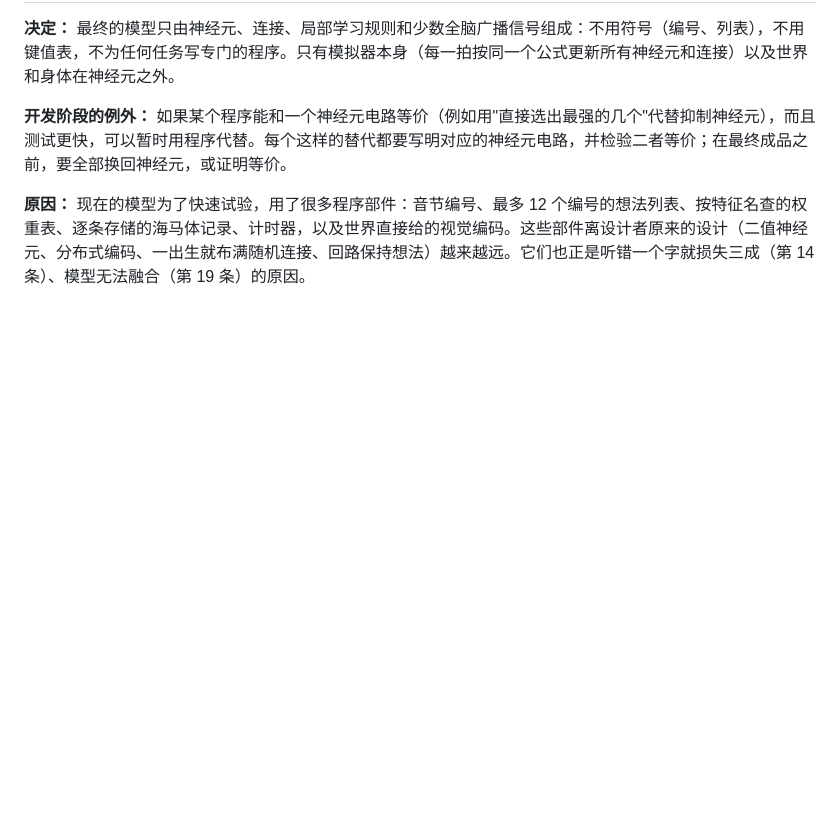
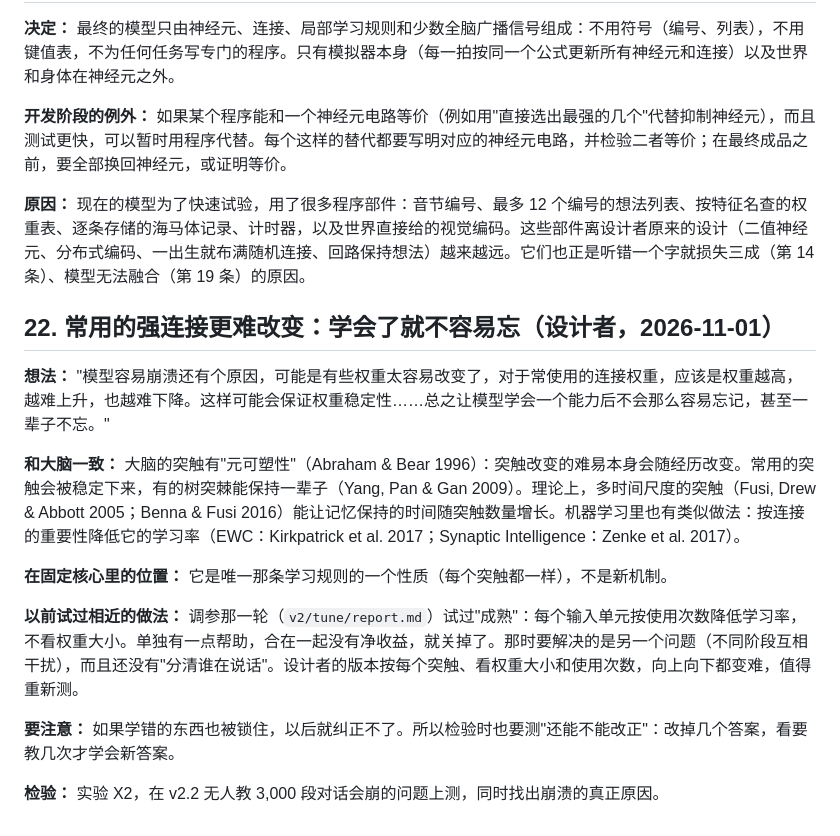
Before and after one commit to leeR1ven/concept-brain, a Markdown page: docs/IDEAS.md, the part around the change. Drawn GitHub-style; blank space fills up the shorter version.

```diff
--- a/docs/IDEAS.md
+++ b/docs/IDEAS.md
@@ -363,3 +363,17 @@
 **开发阶段的例外：** 如果某个程序能和一个神经元电路等价（例如用"直接选出最强的几个"代替抑制神经元），而且测试更快，可以暂时用程序代替。每个这样的替代都要写明对应的神经元电路，并检验二者等价；在最终成品之前，要全部换回神经元，或证明等价。
 
 **原因：** 现在的模型为了快速试验，用了很多程序部件：音节编号、最多 12 个编号的想法列表、按特征名查的权重表、逐条存储的海马体记录、计时器，以及世界直接给的视觉编码。这些部件离设计者原来的设计（二值神经元、分布式编码、一出生就布满随机连接、回路保持想法）越来越远。它们也正是听错一个字就损失三成（第 14 条）、模型无法融合（第 19 条）的原因。
+
+## 22. 常用的强连接更难改变：学会了就不容易忘（设计者，2026-11-01）
+
+**想法：** "模型容易崩溃还有个原因，可能是有些权重太容易改变了，对于常使用的连接权重，应该是权重越高，越难上升，也越难下降。这样可能会保证权重稳定性……总之让模型学会一个能力后不会那么容易忘记，甚至一辈子不忘。"
+
+**和大脑一致：** 大脑的突触有"元可塑性"（Abraham & Bear 1996）：突触改变的难易本身会随经历改变。常用的突触会被稳定下来，有的树突棘能保持一辈子（Yang, Pan & Gan 2009）。理论上，多时间尺度的突触（Fusi, Drew & Abbott 2005；Benna & Fusi 2016）能让记忆保持的时间随突触数量增长。机器学习里也有类似做法：按连接的重要性降低它的学习率（EWC：Kirkpatrick et al. 2017；Synaptic Intelligence：Zenke et al. 2017）。
+
+**在固定核心里的位置：** 它是唯一那条学习规则的一个性质（每个突触都一样），不是新机制。
+
+**以前试过相近的做法：** 调参那一轮（`v2/tune/report.md`）试过"成熟"：每个输入单元按使用次数降低学习率，不看权重大小。单独有一点帮助，合在一起没有净收益，就关掉了。那时要解决的是另一个问题（不同阶段互相干扰），而且还没有"分清谁在说话"。设计者的版本按每个突触、看权重大小和使用次数，向上向下都变难，值得重新测。
+
+**要注意：** 如果学错的东西也被锁住，以后就纠正不了。所以检验时也要测"还能不能改正"：改掉几个答案，看要教几次才学会新答案。
+
+**检验：** 实验 X2，在 v2.2 无人教 3,000 段对话会崩的问题上测，同时找出崩溃的真正原因。
```
Also changed, not shown: docs/IDEAS.en.md (+25 -0 lines).
